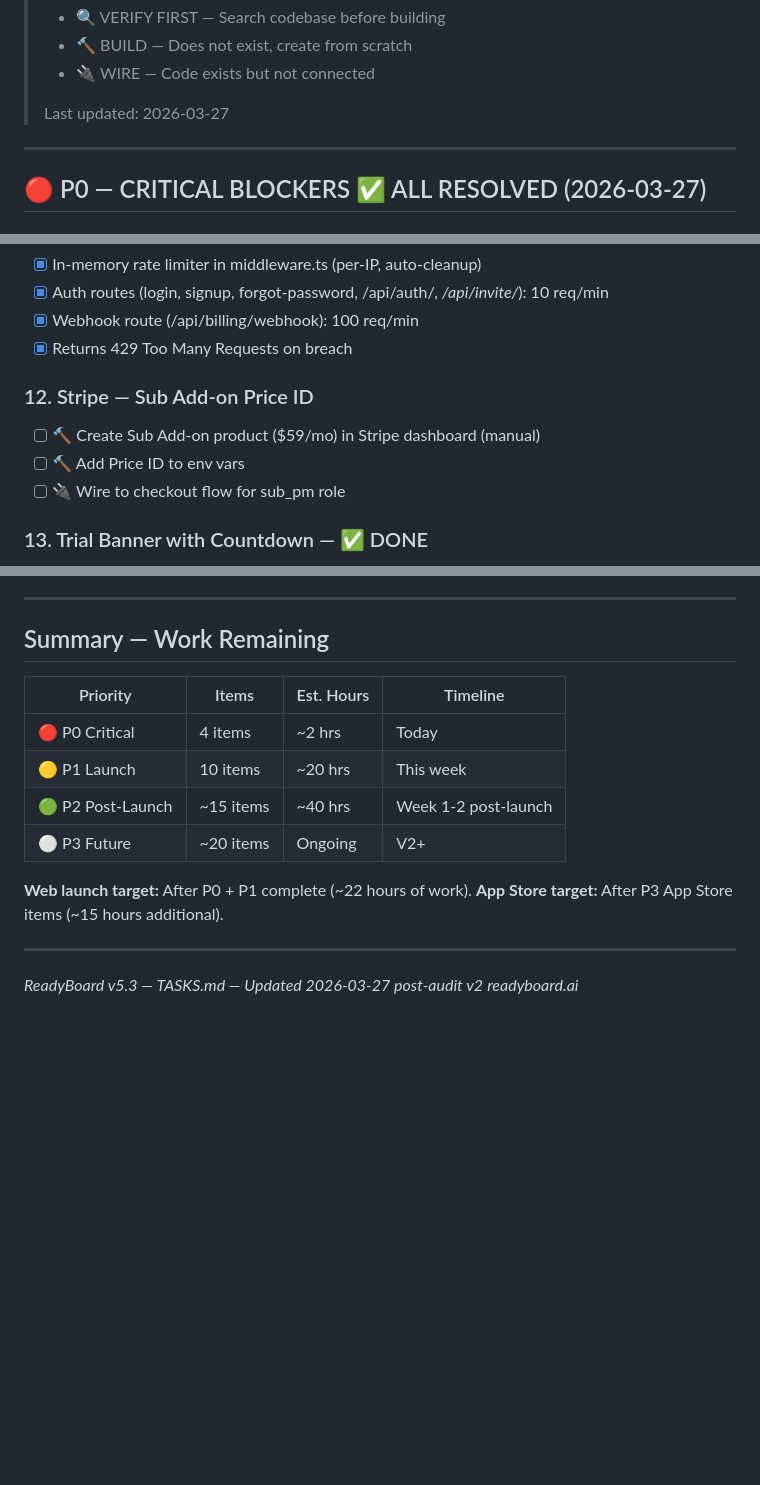
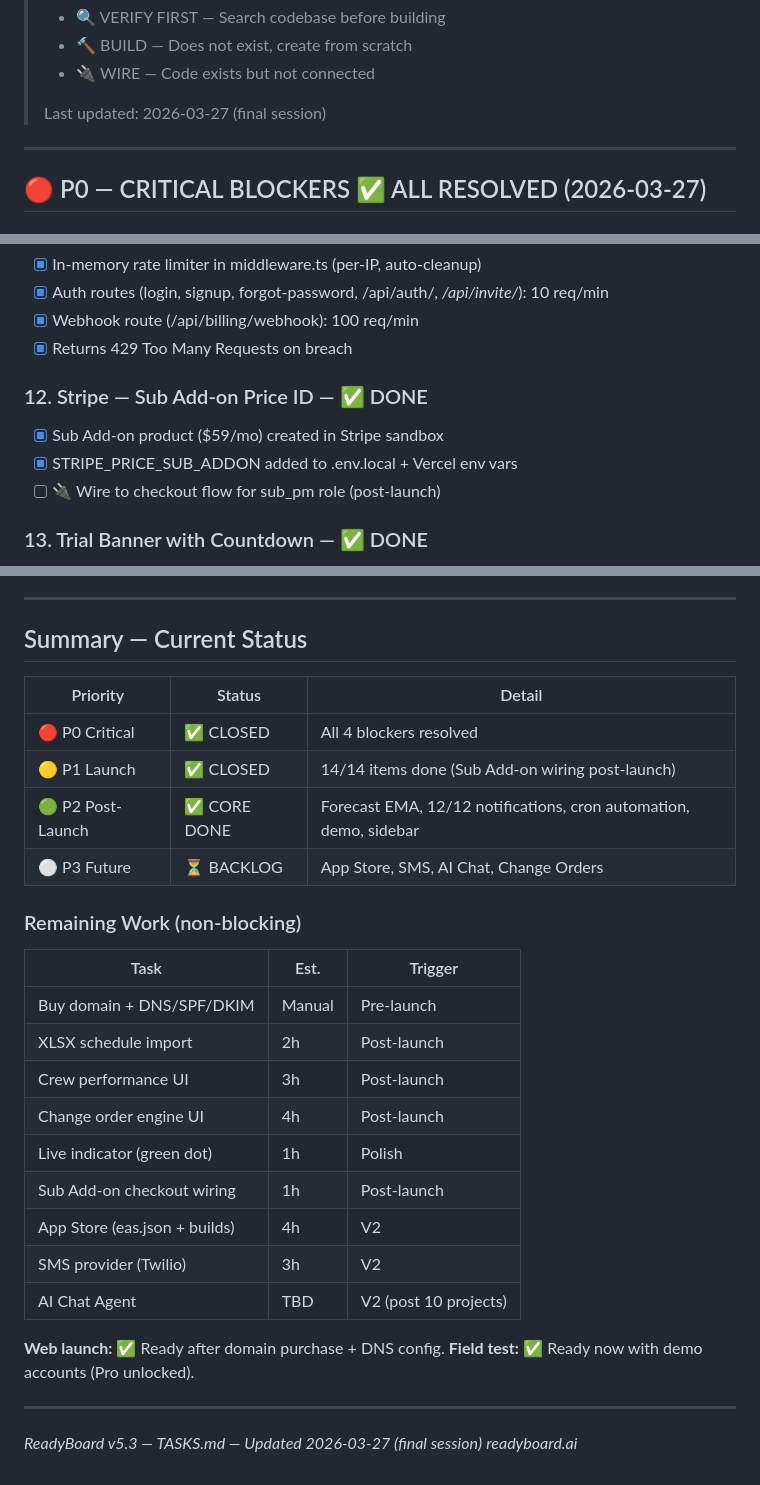
Before and after one commit to lalas0825/Readyboard, a Markdown page: TASKS.md, 3 parts joined by grey strips. GitHub-like rendering; blank space fills up the shorter version.

Commit message:
docs: update TASKS.md — P0+P1+P2 closed, demo Pro unlocked
All critical and launch tasks resolved:
- P0: 4/4 closed
- P1: 14/14 closed (Sub Add-on created in Stripe)
- P2: forecast EMA, 12/12 notifications, cron, demo briefing, sidebar
- Demo account: Pro subscription active (all features unlocked)
- Remaining: domain purchase, XLSX import, crew perf, App Store (all post-launch)

Co-Authored-By: Claude Opus 4.6 (1M context) <noreply@anthropic.com>

```diff
--- a/TASKS.md
+++ b/TASKS.md
@@ -14,7 +14,7 @@
 > - 🔨 BUILD — Does not exist, create from scratch
 > - 🔌 WIRE — Code exists but not connected
 >
-> Last updated: 2026-03-27
+> Last updated: 2026-03-27 (final session)
 
 ---
 
@@ -107,11 +107,11 @@
 - [x] Webhook route (/api/billing/webhook): 100 req/min
 - [x] Returns 429 Too Many Requests on breach
 
-### 12. Stripe — Sub Add-on Price ID
+### 12. Stripe — Sub Add-on Price ID — ✅ DONE
 
-- [ ] 🔨 Create Sub Add-on product ($59/mo) in Stripe dashboard (manual)
-- [ ] 🔨 Add Price ID to env vars
-- [ ] 🔌 Wire to checkout flow for sub_pm role
+- [x] Sub Add-on product ($59/mo) created in Stripe sandbox
+- [x] STRIPE_PRICE_SUB_ADDON added to .env.local + Vercel env vars
+- [ ] 🔌 Wire to checkout flow for sub_pm role (post-launch)
 
 ### 13. Trial Banner with Countdown — ✅ DONE
 
@@ -230,19 +239,33 @@ Audit result: 9 were already wired, 3 were added.
 
 ---
 
-## Summary — Work Remaining
+## Summary — Current Status
 
-| Priority | Items | Est. Hours | Timeline |
-|----------|-------|------------|----------|
-| 🔴 P0 Critical | 4 items | ~2 hrs | Today |
-| 🟡 P1 Launch | 10 items | ~20 hrs | This week |
-| 🟢 P2 Post-Launch | ~15 items | ~40 hrs | Week 1-2 post-launch |
-| ⚪ P3 Future | ~20 items | Ongoing | V2+ |
+| Priority | Status | Detail |
+|----------|--------|--------|
+| 🔴 P0 Critical | ✅ CLOSED | All 4 blockers resolved |
+| 🟡 P1 Launch | ✅ CLOSED | 14/14 items done (Sub Add-on wiring post-launch) |
+| 🟢 P2 Post-Launch | ✅ CORE DONE | Forecast EMA, 12/12 notifications, cron automation, demo, sidebar |
+| ⚪ P3 Future | ⏳ BACKLOG | App Store, SMS, AI Chat, Change Orders |
 
-**Web launch target:** After P0 + P1 complete (~22 hours of work).
-**App Store target:** After P3 App Store items (~15 hours additional).
+### Remaining Work (non-blocking)
+
+| Task | Est. | Trigger |
+|------|------|---------|
+| Buy domain + DNS/SPF/DKIM | Manual | Pre-launch |
+| XLSX schedule import | 2h | Post-launch |
+| Crew performance UI | 3h | Post-launch |
+| Change order engine UI | 4h | Post-launch |
+| Live indicator (green dot) | 1h | Polish |
+| Sub Add-on checkout wiring | 1h | Post-launch |
+| App Store (eas.json + builds) | 4h | V2 |
+| SMS provider (Twilio) | 3h | V2 |
+| AI Chat Agent | TBD | V2 (post 10 projects) |
+
+**Web launch:** ✅ Ready after domain purchase + DNS config.
+**Field test:** ✅ Ready now with demo accounts (Pro unlocked).
 
 ---
 
-*ReadyBoard v5.3 — TASKS.md — Updated 2026-03-27 post-audit v2*
+*ReadyBoard v5.3 — TASKS.md — Updated 2026-03-27 (final session)*
 *readyboard.ai*
```
Also changed, not shown: other parts of TASKS.md (+18 -9 lines).
